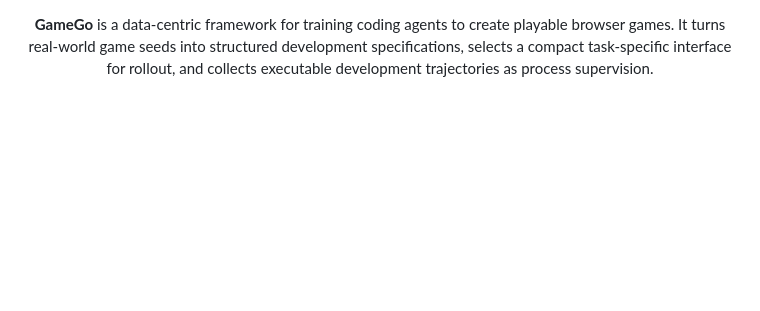
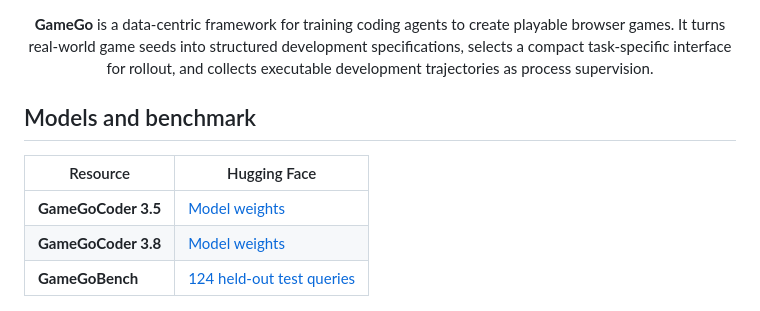
Before and after one commit to Haoyue-Yang/GameGo, a Markdown page: README.md, the part around one of its changes. GitHub-like rendering; blank space fills up the shorter version.

Commit message:
Link models and GameGoBench on Hugging Face

```diff
--- a/README.md
+++ b/README.md
@@ -11,6 +13,14 @@
 **GameGo** is a data-centric framework for training coding agents to create playable browser games. It turns real-world game seeds into structured development specifications, selects a compact task-specific interface for rollout, and collects executable development trajectories as process supervision.
 
 </div>
+
+## Models and benchmark
+
+| Resource | Hugging Face |
+| --- | --- |
+| **GameGoCoder 3.5** | [Model weights](https://huggingface.co/Y36521478Y/GameGoCoder3_5) |
+| **GameGoCoder 3.8** | [Model weights](https://huggingface.co/Y36521478Y/GameGoCoder3_8) |
+| **GameGoBench** | [124 held-out test queries](https://huggingface.co/datasets/Y36521478Y/GameGo) |
 
 <p align="center">
   <img src="figure/T_soft_palette_overview_v2.png" alt="GameGo task-adaptive query construction" width="100%" />
```
Also changed, not shown: other parts of README.md (+3 -1 lines).
